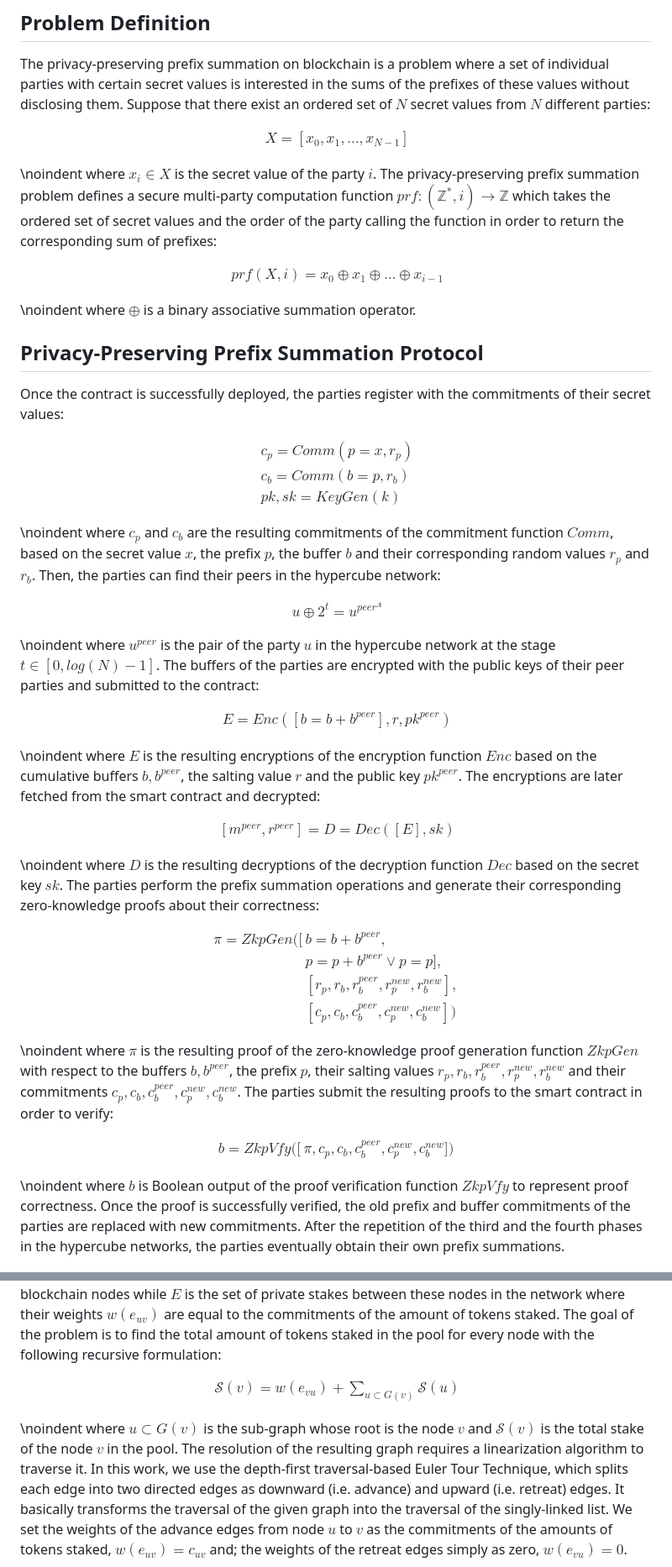
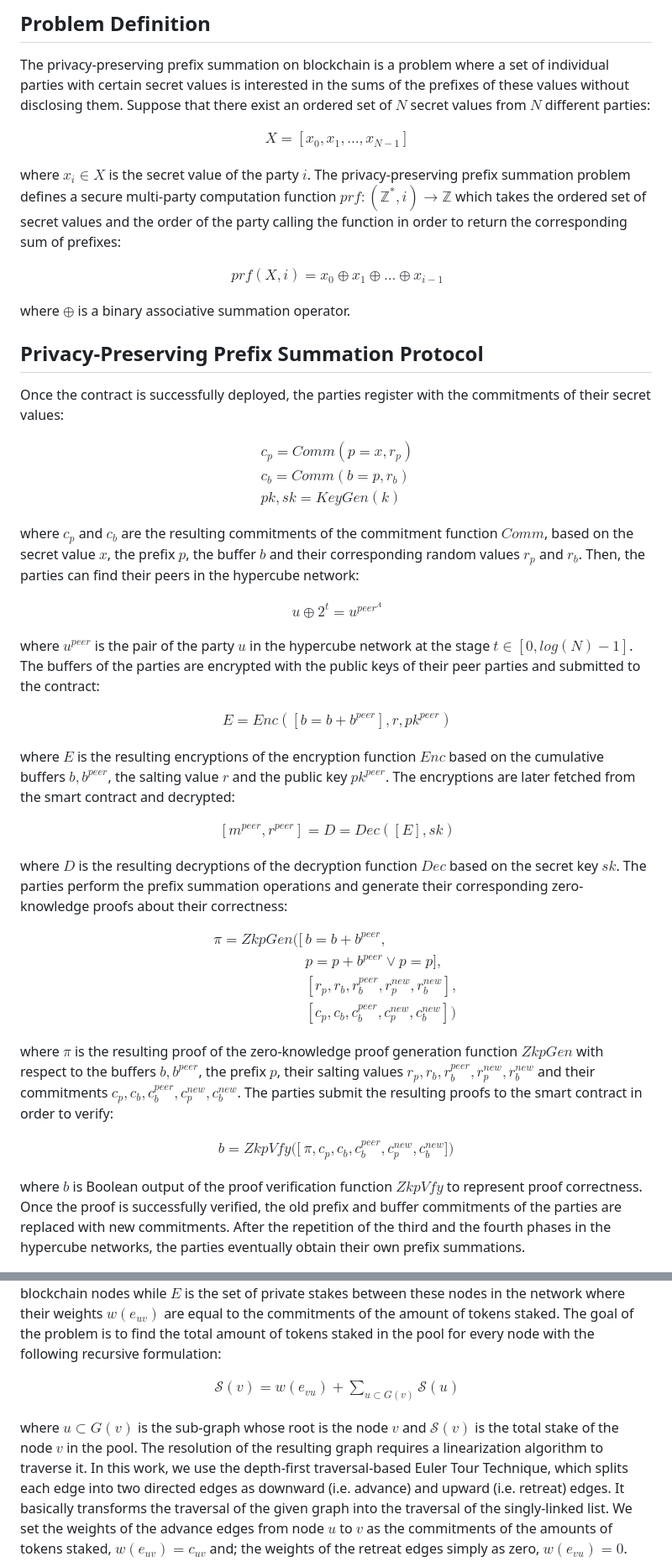
Before and after one commit to GoshgarIsmayilov/PRFX, a Markdown page: README.md, 2 parts joined by grey strips. Shown: that part at 84% size. Rendered like a GitHub page.

```diff
--- a/README.md
+++ b/README.md
@@ -111,7 +111,6 @@ $$
 \end{align}
 $$
 
-\noindent
 where $x_i \in X$ is the secret value of the party $i$. The privacy-preserving prefix summation problem defines a secure multi-party computation function $prf: (\mathbb{Z}^*, i) \to \mathbb{Z}$ which takes the ordered set of secret values and the order of the party calling the function in order to return the corresponding sum of prefixes:
 
 $$
@@ -120,7 +119,6 @@ $$
 \end{align}
 $$
 
-\noindent
 where $\oplus$ is a binary associative summation operator.
 
 ## Privacy-Preserving Prefix Summation Protocol
@@ -135,7 +133,6 @@ $$
 \end{align}
 $$
 
-\noindent
 where $c_p$ and $c_b$ are the resulting commitments of the commitment function $Comm$, based on the secret value $x$, the prefix $p$, the buffer $b$ and their corresponding random values $r_{p}$ and $r_{b}$. Then, the parties can find their peers in the hypercube network:
 
 $$
@@ -144,7 +141,6 @@ $$
 \end{align}
 $$
 
-\noindent
 where $u^{{peer}}$ is the pair of the party $u$ in the hypercube network at the stage $t \in [0, log(N)-1]$. The buffers of the parties are encrypted with the public keys of their peer parties and submitted to the contract:
 
 $$
@@ -153,7 +149,6 @@ $$
 \end{align}
 $$
 
-\noindent
 where $E$ is the resulting encryptions of the encryption function $Enc$ based on the cumulative buffers $b, b^{{peer}}$, the salting value $r$ and the public key $pk^{{peer}}$. The encryptions are later fetched from the smart contract and decrypted:
 
 $$
@@ -162,7 +157,6 @@ $$
 \end{align}
 $$
 
-\noindent
 where $D$ is the resulting decryptions of the decryption function $Dec$ based on the secret key $sk$. The parties perform the prefix summation operations and generate their corresponding zero-knowledge proofs about their correctness:
 
 $$
@@ -174,7 +168,6 @@ $$
 \end{align}
 $$
 
-\noindent
 where $\pi$ is the resulting proof of the zero-knowledge proof generation function $ZkpGen$ with respect to the buffers $b, b^{{peer}}$, the prefix $p$, their salting values $r_p, r_b, r^{{peer}}_b, r^{{new}}_p, r^{{new}}_b$ and their commitments $c_p, c_b, c^{{peer}}_b, c^{{new}}_p, c^{{new}}_b$. The parties submit the resulting proofs to the smart contract in order to verify:
 
 $$
@@ -183,7 +176,6 @@ b = ZkpVfy([& \pi, c_p, c_b, c^{{peer}}_b, c^{{new}}_p, c^{{new}}_b])
 \end{align}
 $$
 
-\noindent
 where $b$ is Boolean output of the proof verification function $ZkpVfy$ to represent proof correctness. Once the proof is successfully verified, the old prefix and buffer commitments of the parties are replaced with new commitments. After the repetition of the third and the fourth phases in the hypercube networks, the parties eventually obtain their own prefix summations.
 
 <img src="https://github.com/GoshgarIsmayilov/PRFX/blob/main/Auxiliary/hypercube.png" width="70%"/>
@@ -198,7 +190,6 @@ $$
 \end{align}
 $$
 
-\noindent
 where $u \subset G(v)$ is the sub-graph whose root is the node $v$ and $\mathcal{S}(v)$ is the total stake of the node $v$ in the pool. The resolution of the resulting graph requires a linearization algorithm to traverse it. In this work, we use the depth-first traversal-based Euler Tour Technique, which splits each edge into two directed edges as downward (i.e. advance) and upward (i.e. retreat) edges. It basically transforms the traversal of the given graph into the traversal of the singly-linked list. We set the weights of the advance edges from node $u$ to $v$ as the commitments of the amounts of tokens staked, $w(e_{uv}) = c_{uv}$ and; the weights of the retreat edges simply as zero, $w(e_{vu}) = 0$.
 
 <img src="https://github.com/GoshgarIsmayilov/PRFX/blob/main/Auxiliary/dpos1.png" width="50%"/> <img src="https://github.com/GoshgarIsmayilov/PRFX/blob/main/Auxiliary/dpos2.png" width="30%"/>
```
Also changed, not shown: other parts of README.md (+0 -1 lines).
